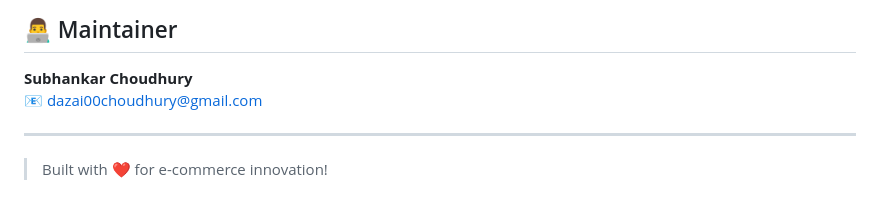
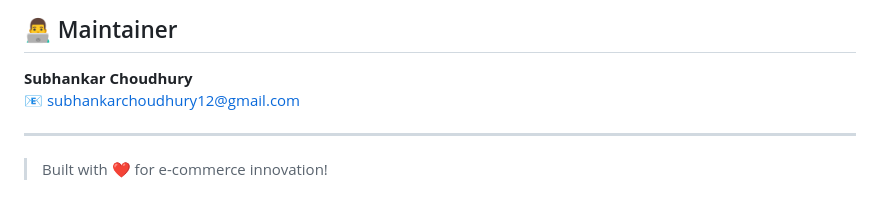
Before and after one commit to Subhankar-choudhury/Online_ShoppingApp_Management_System, a Markdown page: README.md, the part around the change. Drawn GitHub-style.

```diff
--- a/README.md
+++ b/README.md
@@ -173,7 +173,7 @@ Pull requests are welcome! For major changes, open an issue first to discuss wha
 ## 👨‍💻 Maintainer
 
 **Subhankar Choudhury**
-📧 [dazai00choudhury@gmail.com](mailto:dazai00choudhury@gmail.com)
+📧 [subhankarchoudhury12@gmail.com](mailto:subhankarchoudhury12@gmail.com)
 
 ---
 
```
